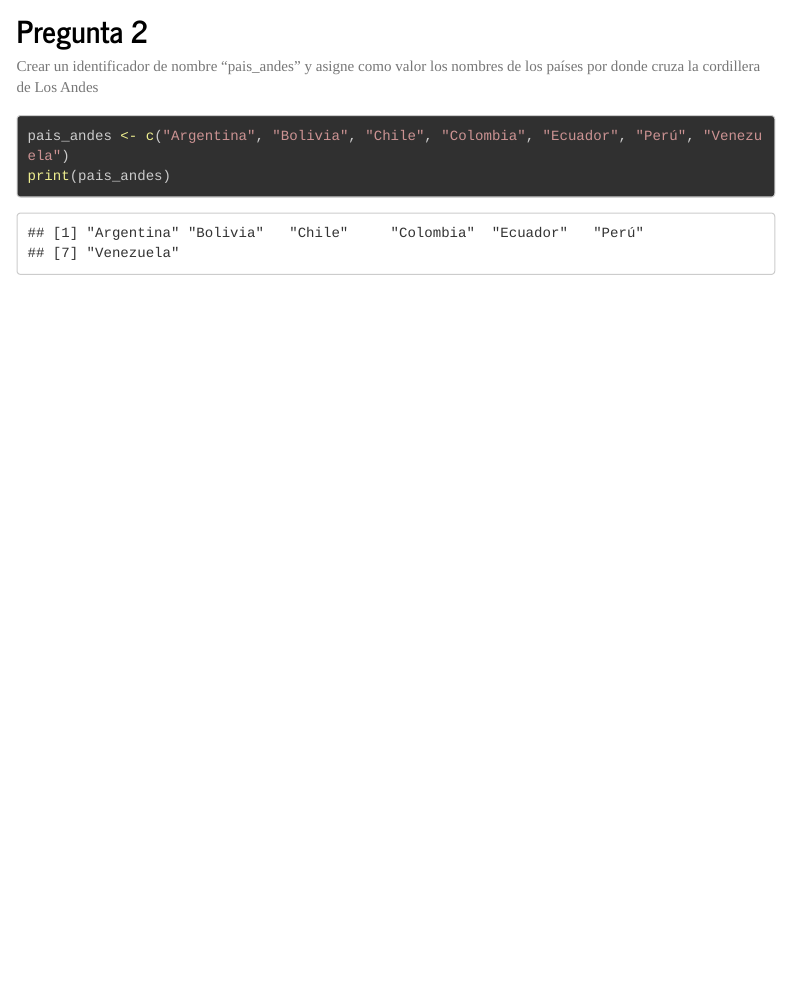
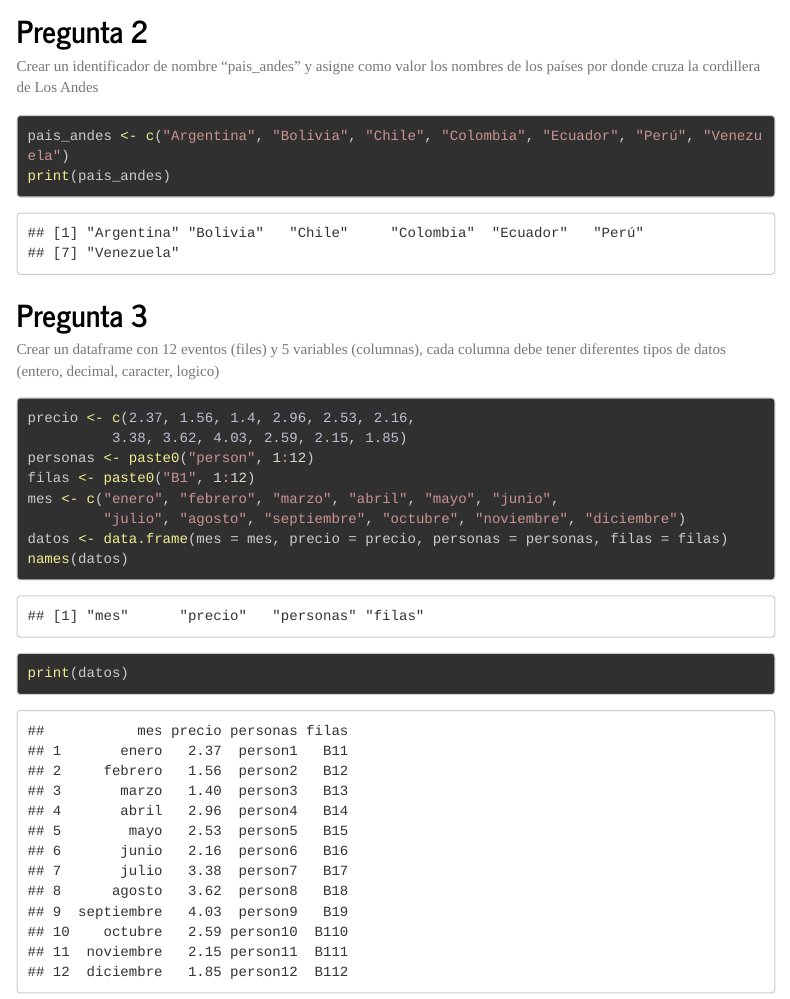
Before and after one commit to SamanthaGuinanzaca/IntroduccionR, an R Markdown document (IntroducciónR.Rmd): the page in a window 1100 px wide, from 500 px down. Rendered offline with R 4.5, knitr and Pandoc, with nearby package versions; menus at the side of the page are left out; long lines of code are wrapped.

Commit message:
Se realizo la pregunta 3

````diff
--- a/IntroducciónR.Rmd
+++ b/IntroducciónR.Rmd
@@ -47,3 +47,17 @@ Crear un identificador de nombre "pais_andes" y asigne como valor los nombres de
 pais_andes <- c("Argentina", "Bolivia", "Chile", "Colombia", "Ecuador", "Perú", "Venezuela")
 print(pais_andes)
 ```
+## Pregunta 3
+Crear un dataframe con 12 eventos (files) y 5 variables (columnas), cada columna debe tener diferentes tipos de datos (entero, decimal, caracter, logico)
+
+```{r muest, echo = TRUE}
+precio <- c(2.37, 1.56, 1.4, 2.96, 2.53, 2.16,
+          3.38, 3.62, 4.03, 2.59, 2.15, 1.85)
+personas <- paste0("person", 1:12)
+filas <- paste0("B1", 1:12)
+mes <- c("enero", "febrero", "marzo", "abril", "mayo", "junio",
+         "julio", "agosto", "septiembre", "octubre", "noviembre", "diciembre")
+datos <- data.frame(mes = mes, precio = precio, personas = personas, filas = filas)
+names(datos)
+print(datos)
+```
````
